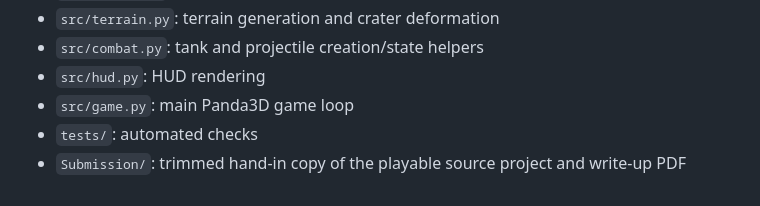
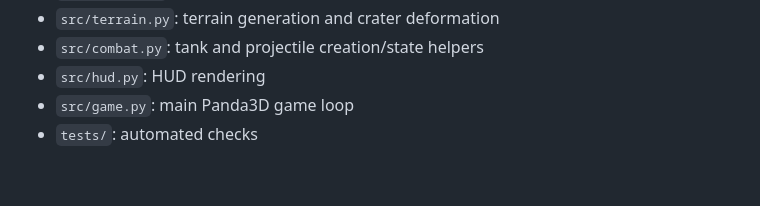
Before and after one commit to kylethedrury/TanksGame, a Markdown page: README.md, the part around the change. GitHub-like rendering.

Commit message:
edit read.me

```diff
--- a/README.md
+++ b/README.md
@@ -102,4 +102,3 @@ python -m unittest discover -s tests -p "test_*.py"
 - `src/hud.py`: HUD rendering
 - `src/game.py`: main Panda3D game loop
 - `tests/`: automated checks
-- `Submission/`: trimmed hand-in copy of the playable source project and write-up PDF
```
